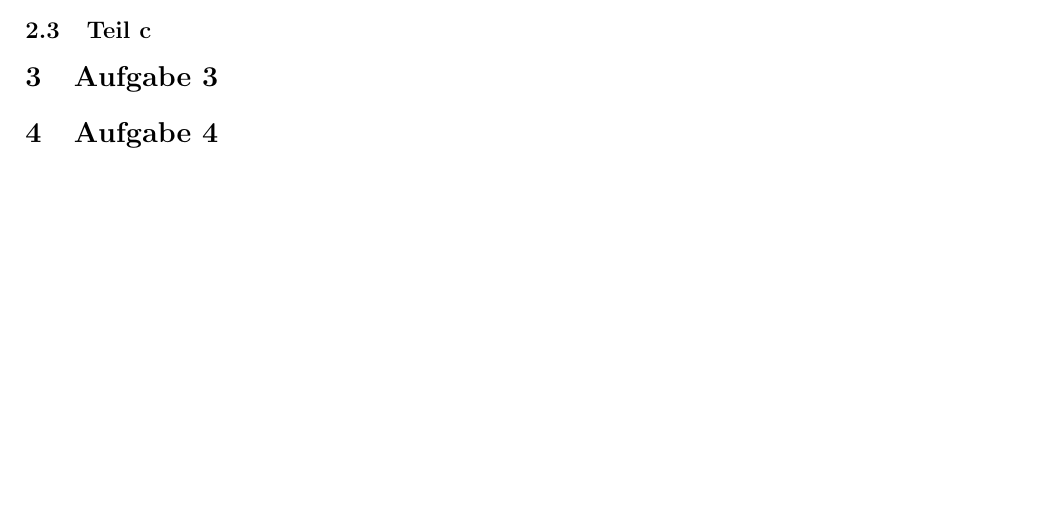
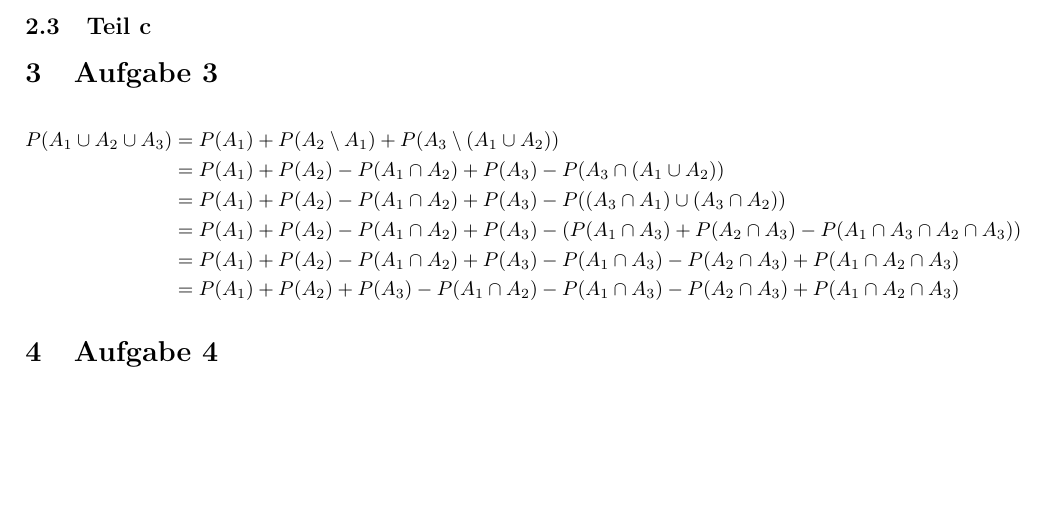
Before and after one commit to CQQL/hhu-cs, a LaTeX problem sheet (Stocha1/exercises/1.tex): part of the page, cut so that both start at the same text. Compiled offline with pdfLaTeX.

Commit message:
Solve Stocha1 sheet 1 50%

```diff
--- a/Stocha1/exercises/1.tex
+++ b/Stocha1/exercises/1.tex
@@ -31,6 +31,14 @@ Die Wahrscheinlichkeit ist in Fall 2 niedriger.
 \subsection{Teil c}
 
 \section{Aufgabe 3}
+\begin{align*}
+  P(A_{1} \cup A_{2} \cup A_{3}) & = P(A_{1}) + P(A_{2} \setminus A_{1}) + P(A_{3} \setminus (A_{1} \cup A_{2}))\\
+  & = P(A_{1}) + P(A_{2}) - P(A_{1} \cap A_{2}) + P(A_{3}) - P(A_{3} \cap (A_{1} \cup A_{2}))\\\
+  & = P(A_{1}) + P(A_{2}) - P(A_{1} \cap A_{2}) + P(A_{3}) - P((A_{3} \cap A_{1}) \cup (A_{3} \cap A_{2}))\\\
+  & = P(A_{1}) + P(A_{2}) - P(A_{1} \cap A_{2}) + P(A_{3}) - (P(A_{1} \cap A_{3}) + P(A_{2} \cap A_{3}) - P(A_{1} \cap A_{3} \cap A_{2} \cap A_{3}))\\\
+  & = P(A_{1}) + P(A_{2}) - P(A_{1} \cap A_{2}) + P(A_{3}) - P(A_{1} \cap A_{3}) - P(A_{2} \cap A_{3}) + P(A_{1} \cap A_{2} \cap A_{3})\\\
+  & = P(A_{1}) + P(A_{2}) + P(A_{3}) - P(A_{1} \cap A_{2}) - P(A_{1} \cap A_{3}) - P(A_{2} \cap A_{3}) + P(A_{1} \cap A_{2} \cap A_{3})
+\end{align*}
 
 \section{Aufgabe 4}
 
```
